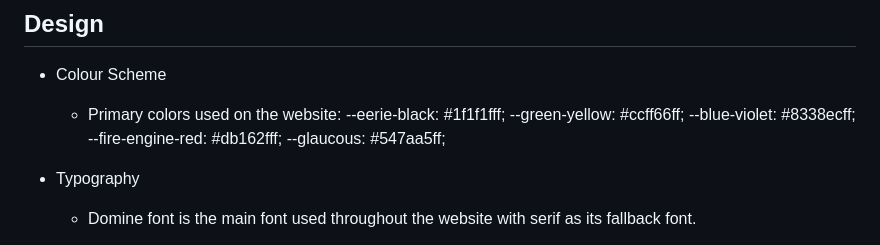
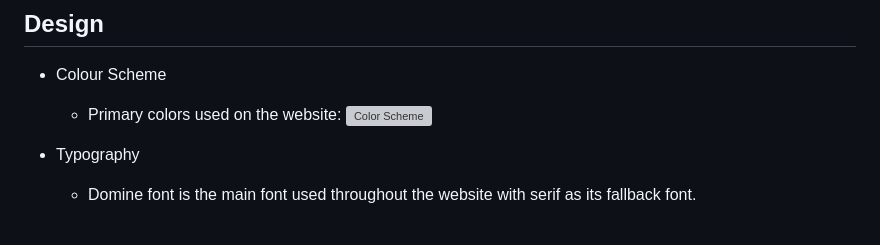
Before and after one commit to neaqx/thegamemaster, a Markdown page: README.md, the part around the change. GitHub-like rendering; grey boxes are pictures that could not be loaded.

Commit message:
This commit README.md

```diff
--- a/README.md
+++ b/README.md
@@ -114,12 +114,7 @@ Game Master elevates the joy of learning with an interactive and enlightening ge
 ## Design
 
  * Colour Scheme
-    * Primary colors used on the website:
-        --eerie-black: #1f1f1fff;
-        --green-yellow: #ccff66ff;
-        --blue-violet: #8338ecff;
-        --fire-engine-red: #db162fff;
-        --glaucous: #547aa5ff;
+    * Primary colors used on the website: ![Color Scheme](/assets/images/color-scheme.PNG)
 
  * Typography
     * Domine font is the main font used throughout the website with serif as its fallback font.
```
